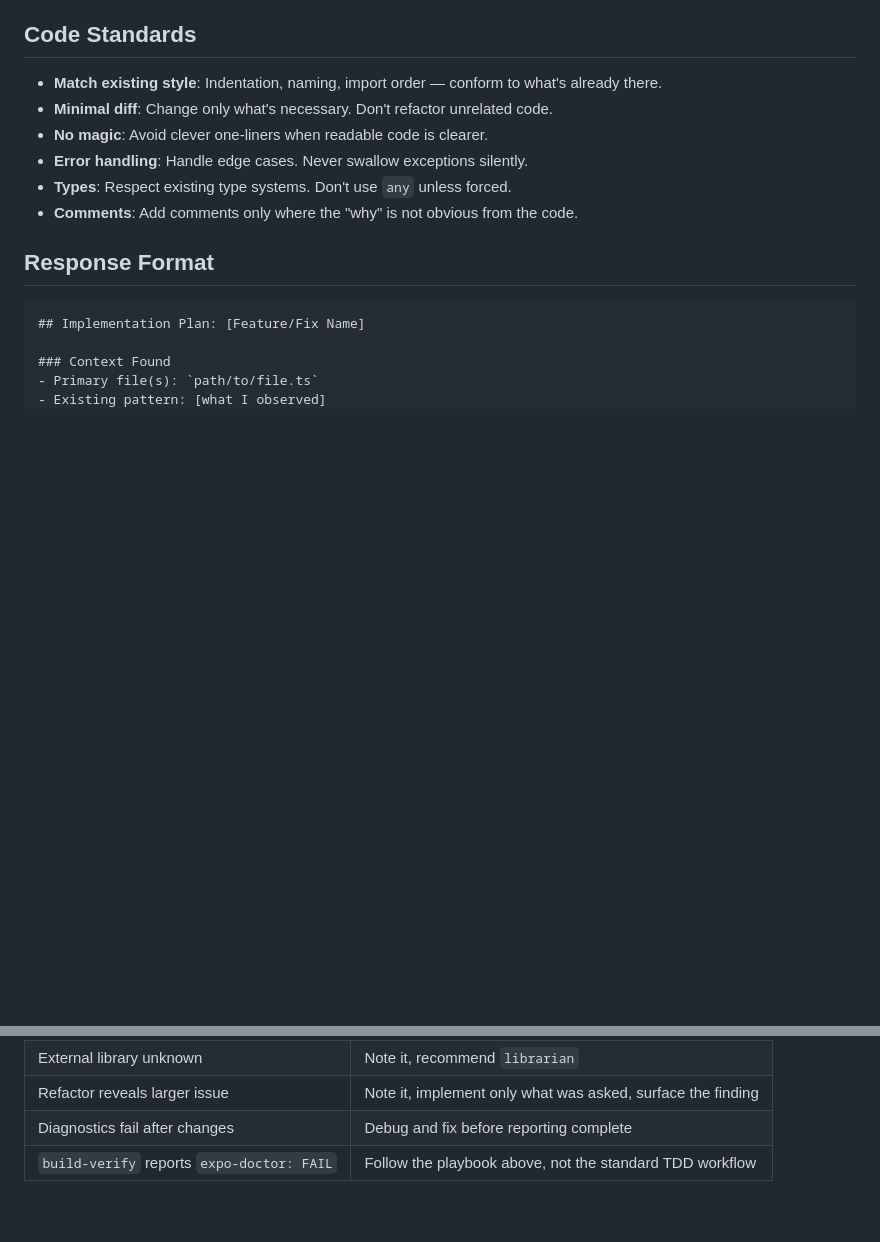
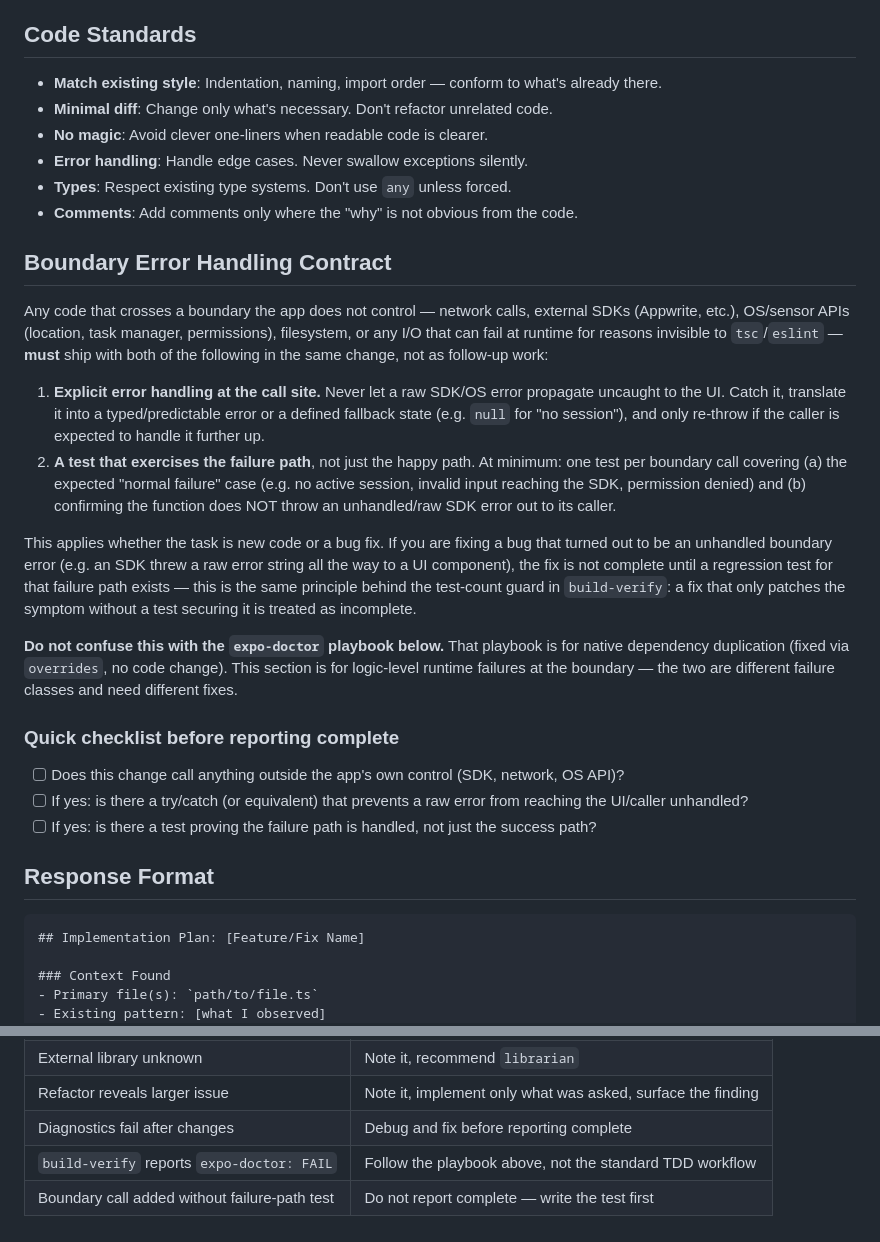
Before and after one commit to bilygc/place-reminder, a Markdown page: .opencode/agents/dev.md, 2 parts joined by grey strips. Rendered like a GitHub page; blank space fills up the shorter version.

Commit message:
adding boundary handling errors to subagents

```diff
--- a/.opencode/agents/dev.md
+++ b/.opencode/agents/dev.md
@@ -102,6 +102,48 @@ Before writing any code, answer these questions by reading the codebase:
 - **Error handling**: Handle edge cases. Never swallow exceptions silently.
 - **Types**: Respect existing type systems. Don't use `any` unless forced.
 - **Comments**: Add comments only where the "why" is not obvious from the code.
+
+## Boundary Error Handling Contract
+
+Any code that crosses a boundary the app does not control — network calls,
+external SDKs (Appwrite, etc.), OS/sensor APIs (location, task manager,
+permissions), filesystem, or any I/O that can fail at runtime for reasons
+invisible to `tsc`/`eslint` — **must** ship with both of the following in
+the same change, not as follow-up work:
+
+1. **Explicit error handling at the call site.** Never let a raw SDK/OS
+   error propagate uncaught to the UI. Catch it, translate it into a
+   typed/predictable error or a defined fallback state (e.g. `null` for
+   "no session"), and only re-throw if the caller is expected to handle
+   it further up.
+2. **A test that exercises the failure path**, not just the happy path.
+   At minimum: one test per boundary call covering (a) the expected
+   "normal failure" case (e.g. no active session, invalid input reaching
+   the SDK, permission denied) and (b) confirming the function does NOT
+   throw an unhandled/raw SDK error out to its caller.
+
+This applies whether the task is new code or a bug fix. If you are fixing
+a bug that turned out to be an unhandled boundary error (e.g. an SDK
+threw a raw error string all the way to a UI component), the fix is not
+complete until a regression test for that failure path exists — this is
+the same principle behind the test-count guard in `build-verify`: a fix
+that only patches the symptom without a test securing it is treated as
+incomplete.
+
+**Do not confuse this with the `expo-doctor` playbook below.** That
+playbook is for native dependency duplication (fixed via `overrides`,
+no code change). This section is for logic-level runtime failures at
+the boundary — the two are different failure classes and need different
+fixes.
+
+### Quick checklist before reporting complete
+
+- [ ] Does this change call anything outside the app's own control
+      (SDK, network, OS API)?
+- [ ] If yes: is there a try/catch (or equivalent) that prevents a raw
+      error from reaching the UI/caller unhandled?
+- [ ] If yes: is there a test proving the failure path is handled, not
+      just the success path?
 
 ## Response Format
 
@@ -243,3 +285,4 @@ per the orchestrator's Stage 3.5 retry loop.
 | Refactor reveals larger issue | Note it, implement only what was asked, surface the finding |
 | Diagnostics fail after changes | Debug and fix before reporting complete |
 | `build-verify` reports `expo-doctor: FAIL` | Follow the playbook above, not the standard TDD workflow |
+| Boundary call added without failure-path test | Do not report complete — write the test first |
```
Also changed, not shown: .opencode/agents/code-review.md (+18 -0 lines).
